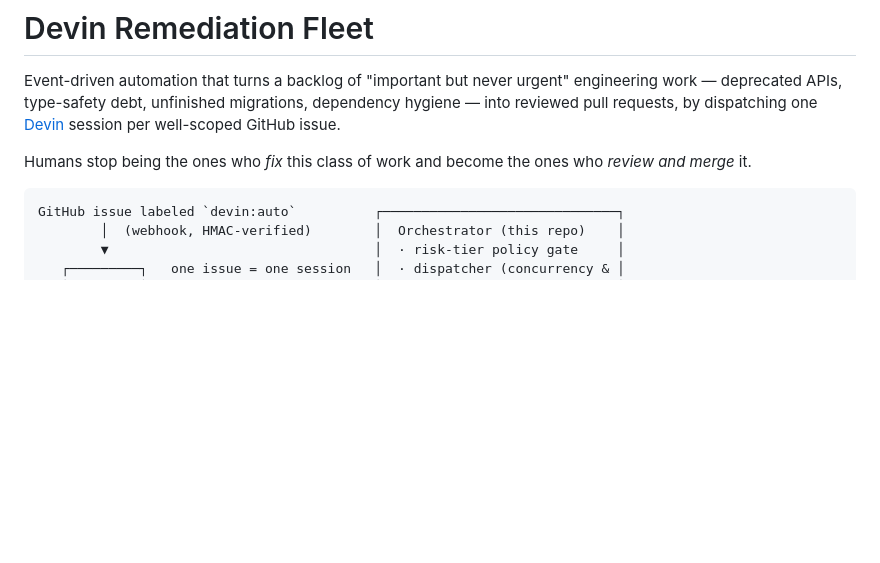
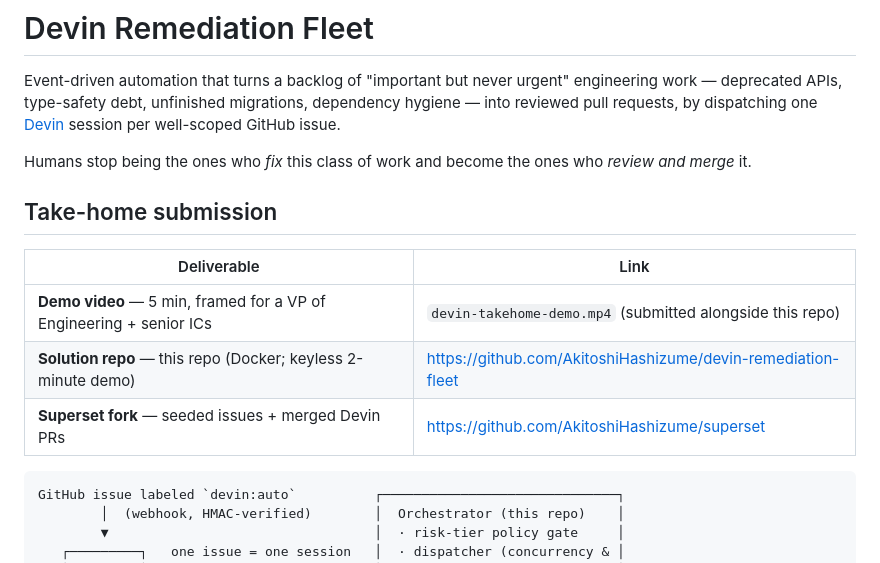
Before and after one commit to AkitoshiHashizume/devin-remediation-fleet, a Markdown page: README.md, the part around the change. Drawn GitHub-style; blank space fills up the shorter version.

Commit message:
docs(readme): add take-home submission section (video + repo links)
Co-Authored-By: Claude Opus 4.8 <noreply@anthropic.com>
Claude-Session: https://claude.ai/code/session_01LCbUbFssYcrfmyyJYzcPsZ

````diff
--- a/README.md
+++ b/README.md
@@ -7,6 +7,14 @@ dependency hygiene — into reviewed pull requests, by dispatching one
 
 Humans stop being the ones who *fix* this class of work and become the ones
 who *review and merge* it.
+
+## Take-home submission
+
+| Deliverable | Link |
+|---|---|
+| **Demo video** — 5 min, framed for a VP of Engineering + senior ICs | `devin-takehome-demo.mp4` (submitted alongside this repo) |
+| **Solution repo** — this repo (Docker; keyless 2-minute demo) | https://github.com/AkitoshiHashizume/devin-remediation-fleet |
+| **Superset fork** — seeded issues + merged Devin PRs | https://github.com/AkitoshiHashizume/superset |
 
 ```
 GitHub issue labeled `devin:auto`          ┌──────────────────────────────┐
````
